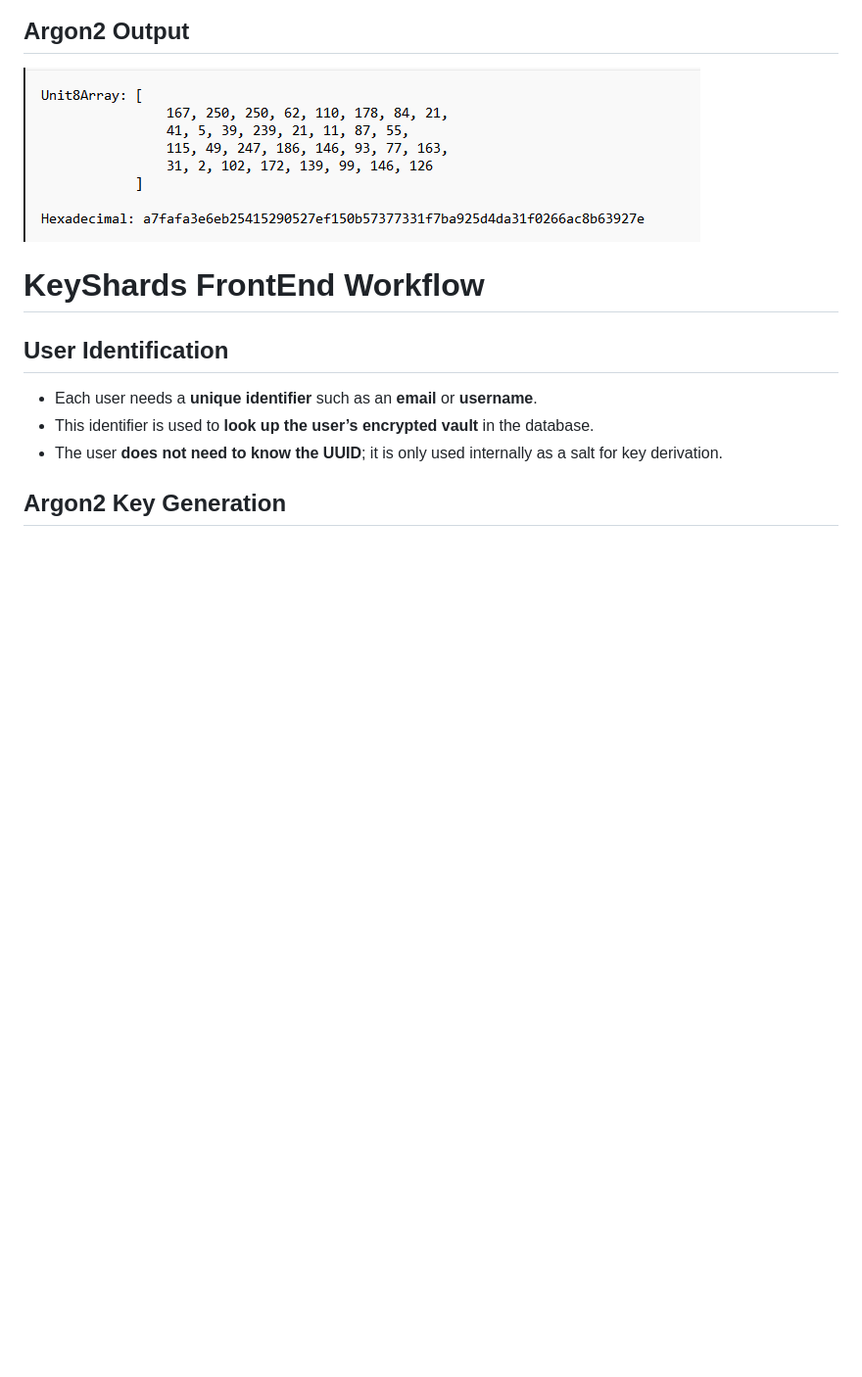
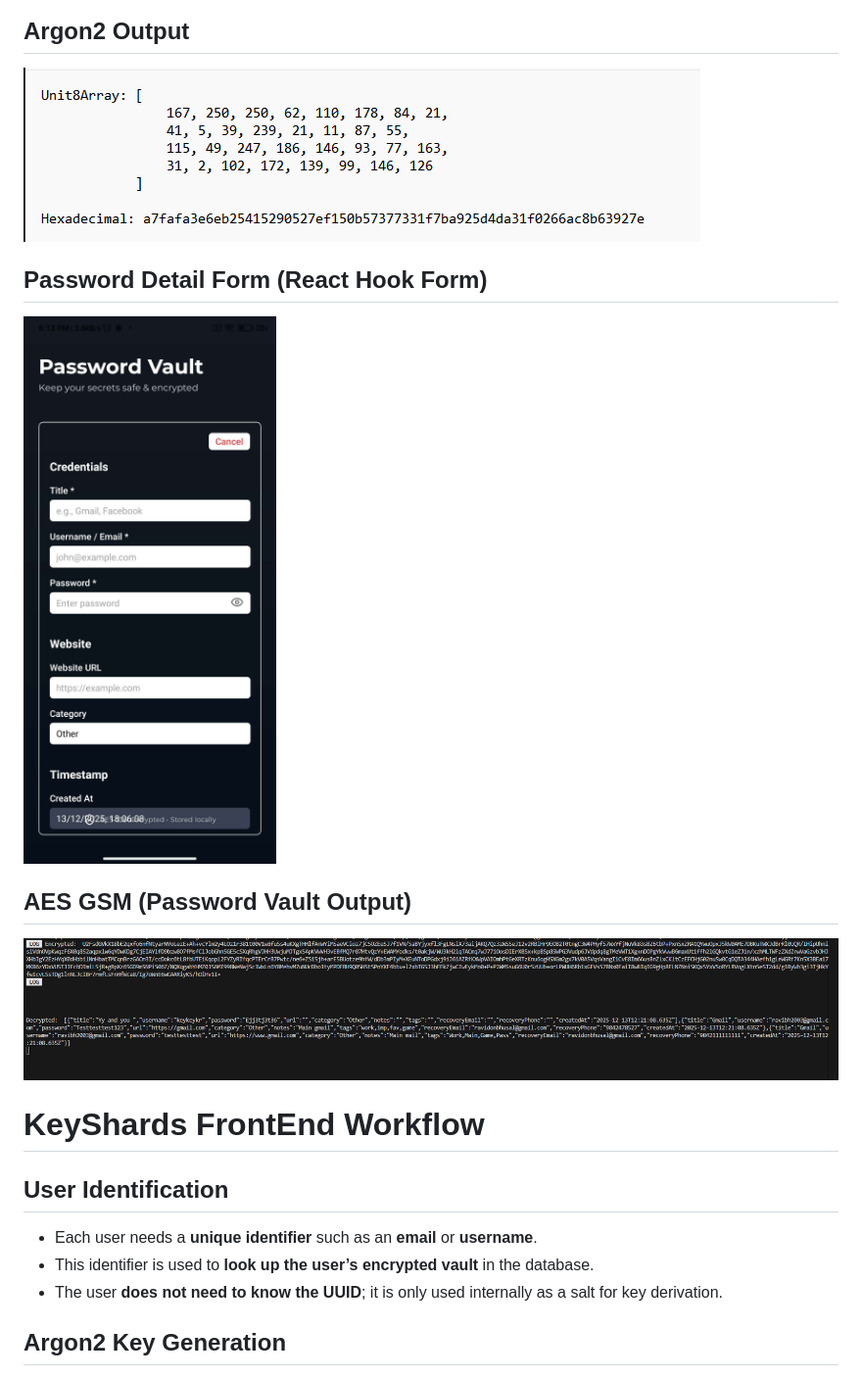
Before and after one commit to Sushant-Khanal/KeyShard, a Markdown page: README.md, the part around the change. Shown: that part at 98% size. GitHub-like rendering; blank space fills up the shorter version.

```diff
--- a/README.md
+++ b/README.md
@@ -12,6 +12,12 @@
 
 ## Argon2 Output
 ![Argon2 Output](/mobileApp/assets/images/Argon2Output.png)
+
+## Password Detail Form (React Hook Form)
+![Pass Form](/mobileApp/assets/images/passwordform.jpg)
+
+## AES GSM (Password Vault Output)
+![Output](/mobileApp/assets/images/Aesoutput.png)
 
 
 # KeyShards FrontEnd Workflow
```
